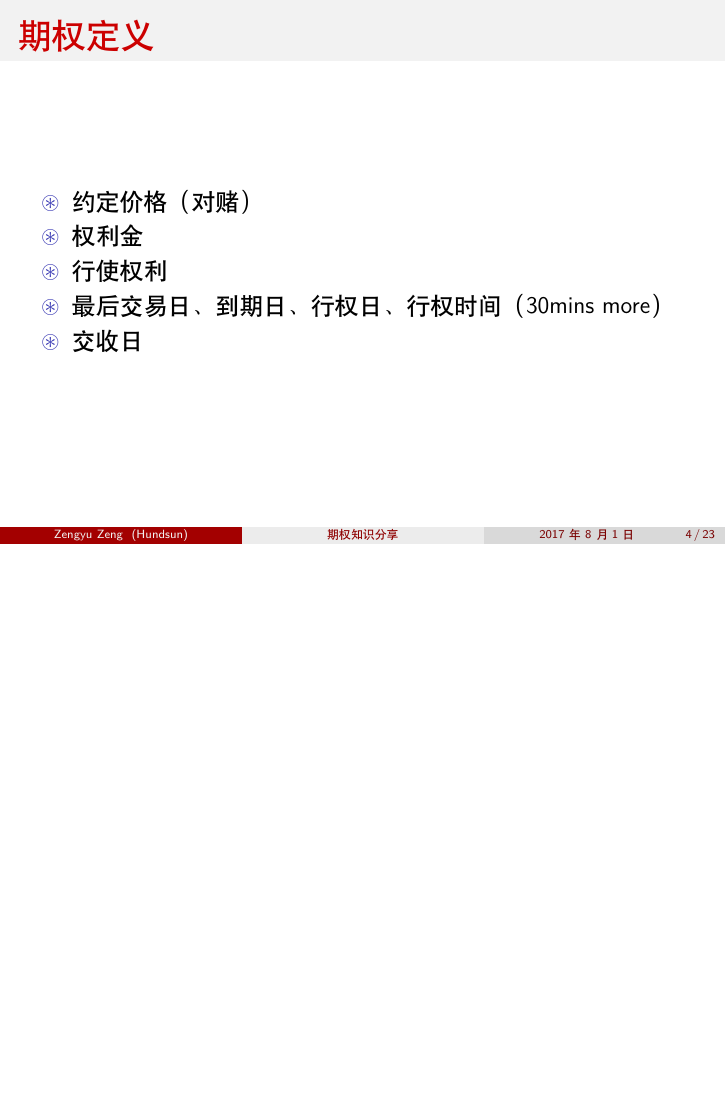
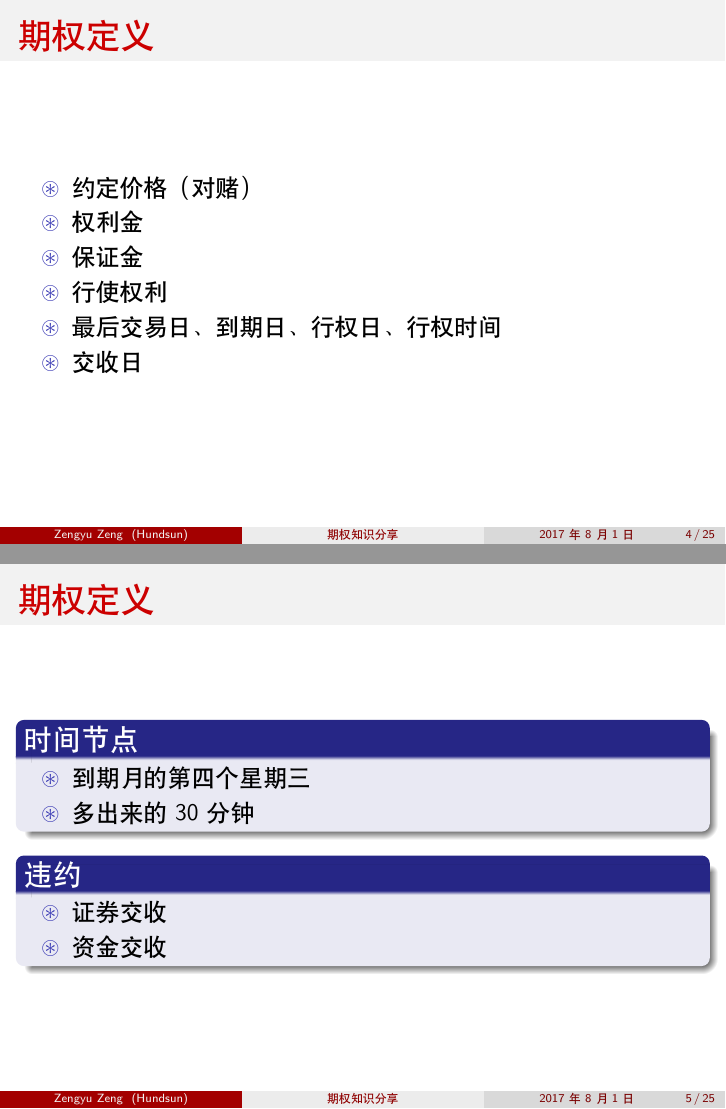
Before and after one commit to zaynr/Option-Share-Slide, LaTeX slides (main.tex): page 4 of 23 before the commit and pages 4 and 5 of 25 after it, the two joined at a grey line, the shorter picture padded with empty space. Compiled offline with XeLaTeX.

Commit message:
more details

```diff
--- a/main.tex
+++ b/main.tex
@@ -131,10 +131,26 @@
   \begin{itemize} %enumerate;description
     \item 约定价格（对赌）
     \item 权利金
+    \item 保证金
     \item 行使权利
-    \item 最后交易日、到期日、行权日、行权时间（30mins more）
+    \item 最后交易日、到期日、行权日、行权时间
     \item 交收日
   \end{itemize}
+\end{frame}
+
+\begin{frame}{期权定义}
+  \begin{block}{时间节点}
+    \begin{itemize}
+      \item 到期月的第四个星期三
+      \item 多出来的 30 分钟
+    \end{itemize}
+  \end{block}
+  \begin{block}{违约}
+    \begin{itemize}
+      \item 证券交收
+      \item 资金交收
+    \end{itemize}
+  \end{block}
 \end{frame}
 
 \begin{frame}{期权分类}
```
Also changed, not shown: main.tex (41 more changed lines).
